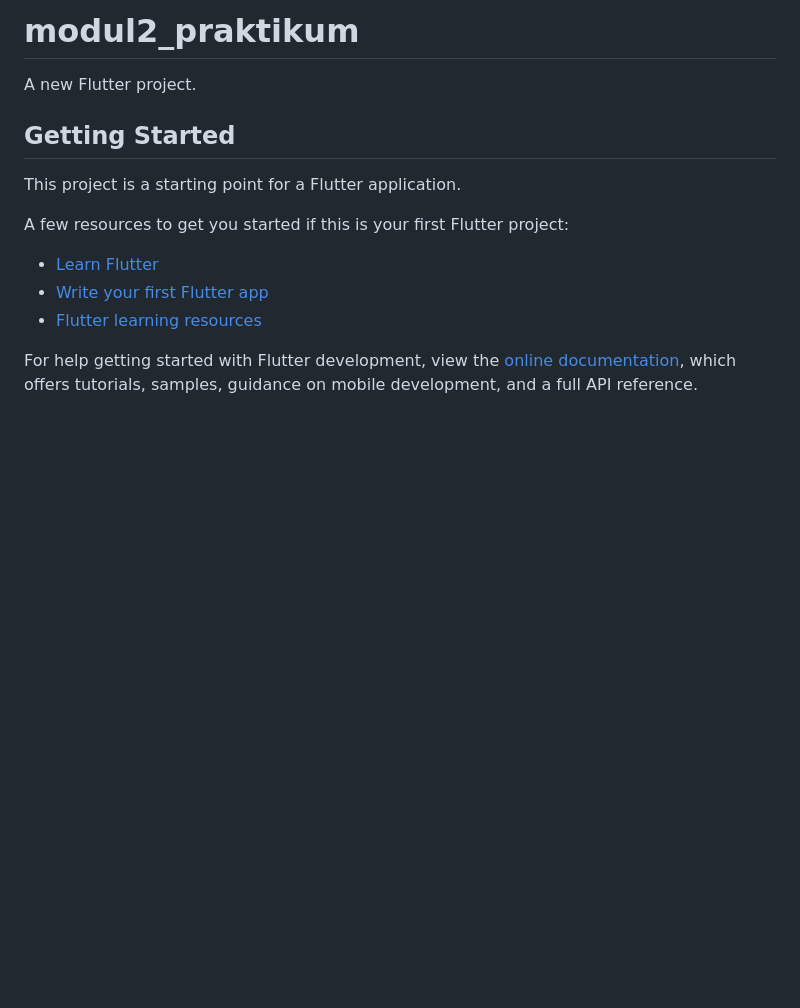
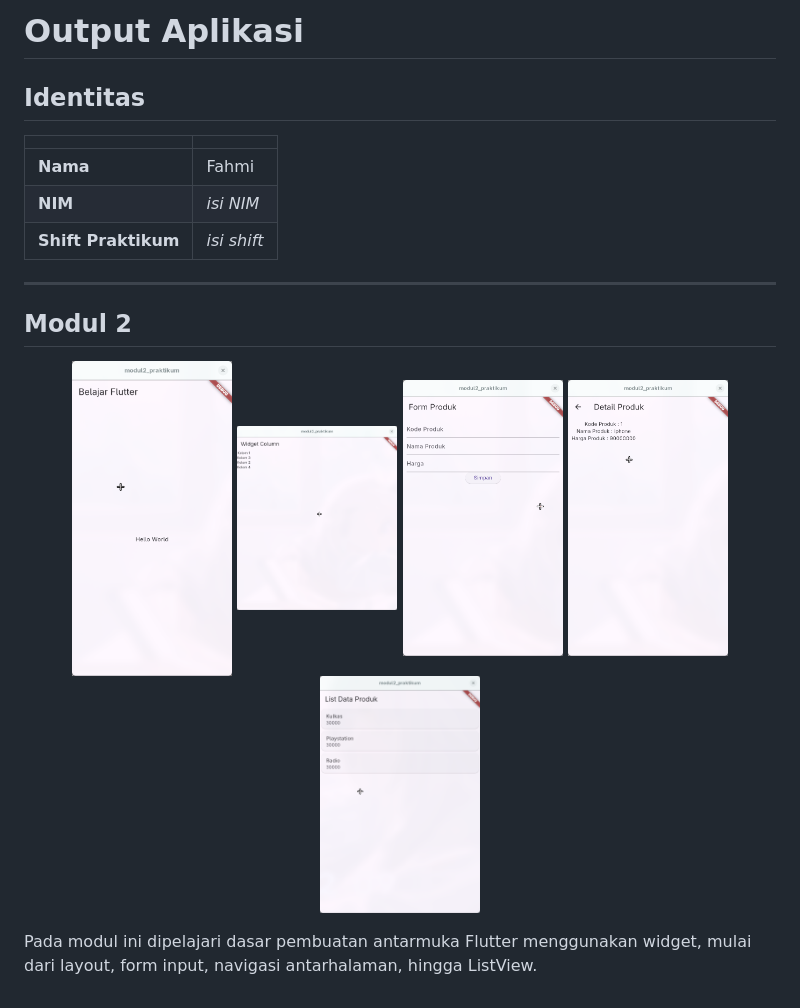
Before and after one commit to fahmias38/MobileLab26-IFUnsoedMobile, a Markdown page: README.md, the part around the change. Drawn GitHub-style; pictures changed too: screenshots/modul2/column.png (added), screenshots/modul2/detailproduk.png (added), screenshots/modul2/formproduk.png (added); blank space fills up the shorter version.

Commit message:
modul 2

```diff
--- a/README.md
+++ b/README.md
@@ -1,17 +1,23 @@
-# modul2_praktikum
+# Output Aplikasi
 
-A new Flutter project.
+## Identitas
 
-## Getting Started
+| | |
+|---|---|
+| **Nama** | Fahmi |
+| **NIM** | _isi NIM_ |
+| **Shift Praktikum** | _isi shift_ |
 
-This project is a starting point for a Flutter application.
+---
 
-A few resources to get you started if this is your first Flutter project:
+## Modul 2
 
-- [Learn Flutter](https://docs.flutter.dev/get-started/learn-flutter)
-- [Write your first Flutter app](https://docs.flutter.dev/get-started/codelab)
-- [Flutter learning resources](https://docs.flutter.dev/reference/learning-resources)
+<p align="center">
+  <img src="screenshots/modul2/helloworld.png" width="160" alt="Hello World">
+  <img src="screenshots/modul2/column.png" width="160" alt="Widget Column">
+  <img src="screenshots/modul2/formproduk.png" width="160" alt="Form Produk">
+  <img src="screenshots/modul2/detailproduk.png" width="160" alt="Detail Produk">
+  <img src="screenshots/modul2/listproduk.png" width="160" alt="List Produk">
+</p>
 
-For help getting started with Flutter development, view the
-[online documentation](https://docs.flutter.dev/), which offers tutorials,
-samples, guidance on mobile development, and a full API reference.
+Pada modul ini dipelajari dasar pembuatan antarmuka Flutter menggunakan widget, mulai dari layout, form input, navigasi antarhalaman, hingga ListView.
```
Also changed, not shown: 10 other files.
